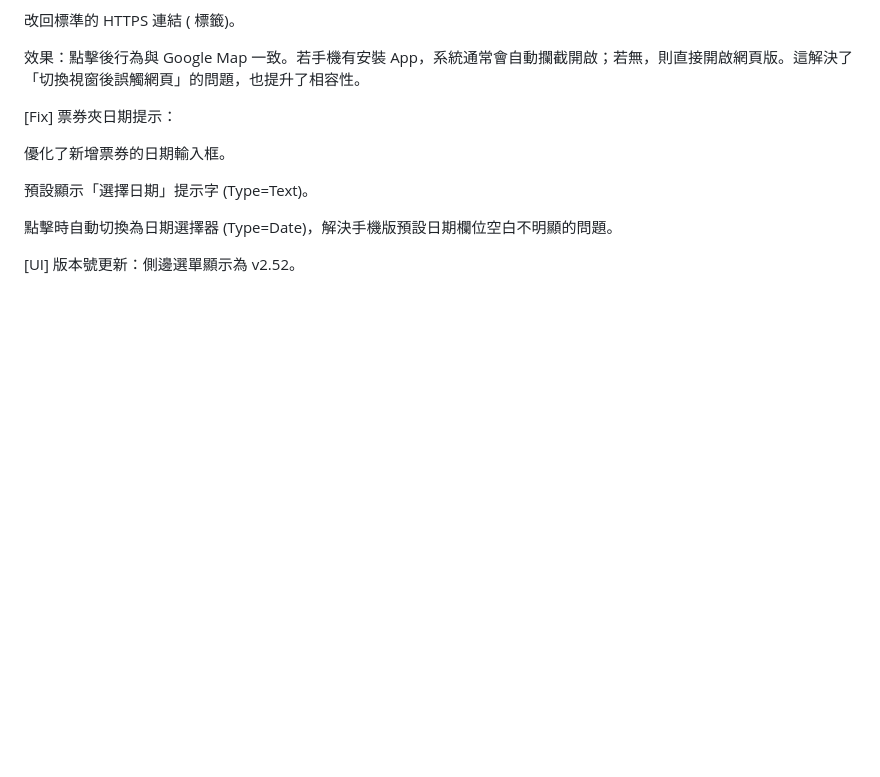
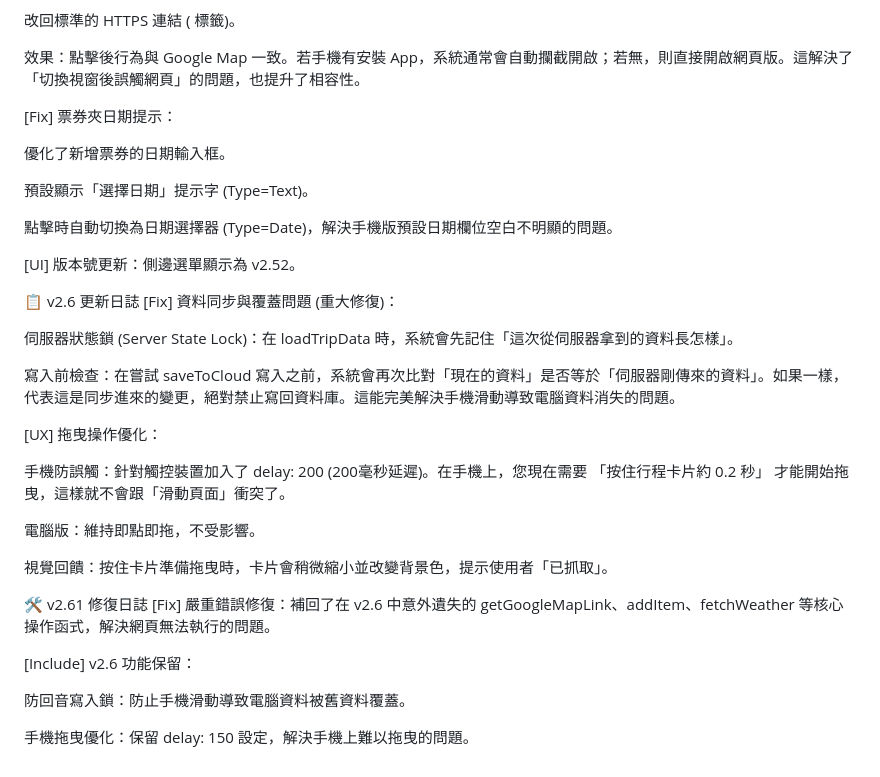
Before and after one commit to fdhbh/MytravelAPP, a Markdown page: README.md, the part around one of its changes. GitHub-like rendering; blank space fills up the shorter version.

```diff
--- a/README.md
+++ b/README.md
@@ -96,3 +52,27 @@ Fallback 機制：若未安裝 App，系統會在 1.5 秒後自動跳轉至 Nave
 點擊時自動切換為日期選擇器 (Type=Date)，解決手機版預設日期欄位空白不明顯的問題。
 
 [UI] 版本號更新：側邊選單顯示為 v2.52。
+
+📋 v2.6 更新日誌
+[Fix] 資料同步與覆蓋問題 (重大修復)：
+
+伺服器狀態鎖 (Server State Lock)：在 loadTripData 時，系統會先記住「這次從伺服器拿到的資料長怎樣」。
+
+寫入前檢查：在嘗試 saveToCloud 寫入之前，系統會再次比對「現在的資料」是否等於「伺服器剛傳來的資料」。如果一樣，代表這是同步進來的變更，絕對禁止寫回資料庫。這能完美解決手機滑動導致電腦資料消失的問題。
+
+[UX] 拖曳操作優化：
+
+手機防誤觸：針對觸控裝置加入了 delay: 200 (200毫秒延遲)。在手機上，您現在需要 「按住行程卡片約 0.2 秒」 才能開始拖曳，這樣就不會跟「滑動頁面」衝突了。
+
+電腦版：維持即點即拖，不受影響。
+
+視覺回饋：按住卡片準備拖曳時，卡片會稍微縮小並改變背景色，提示使用者「已抓取」。
+
+🛠️ v2.61 修復日誌
+[Fix] 嚴重錯誤修復：補回了在 v2.6 中意外遺失的 getGoogleMapLink、addItem、fetchWeather 等核心操作函式，解決網頁無法執行的問題。
+
+[Include] v2.6 功能保留：
+
+防回音寫入鎖：防止手機滑動導致電腦資料被舊資料覆蓋。
+
+手機拖曳優化：保留 delay: 150 設定，解決手機上難以拖曳的問題。
```
Also changed, not shown: other parts of README.md (+0 -44 lines).
